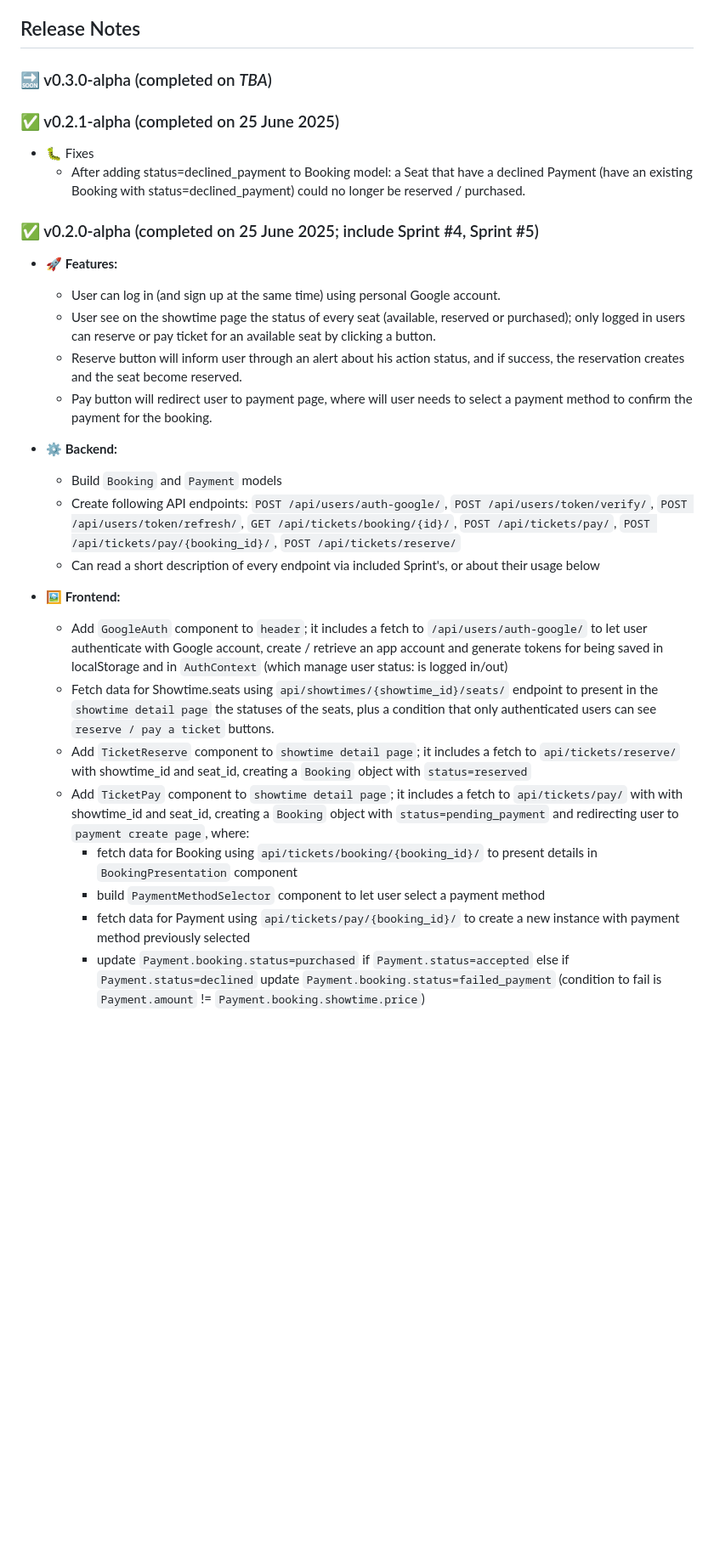
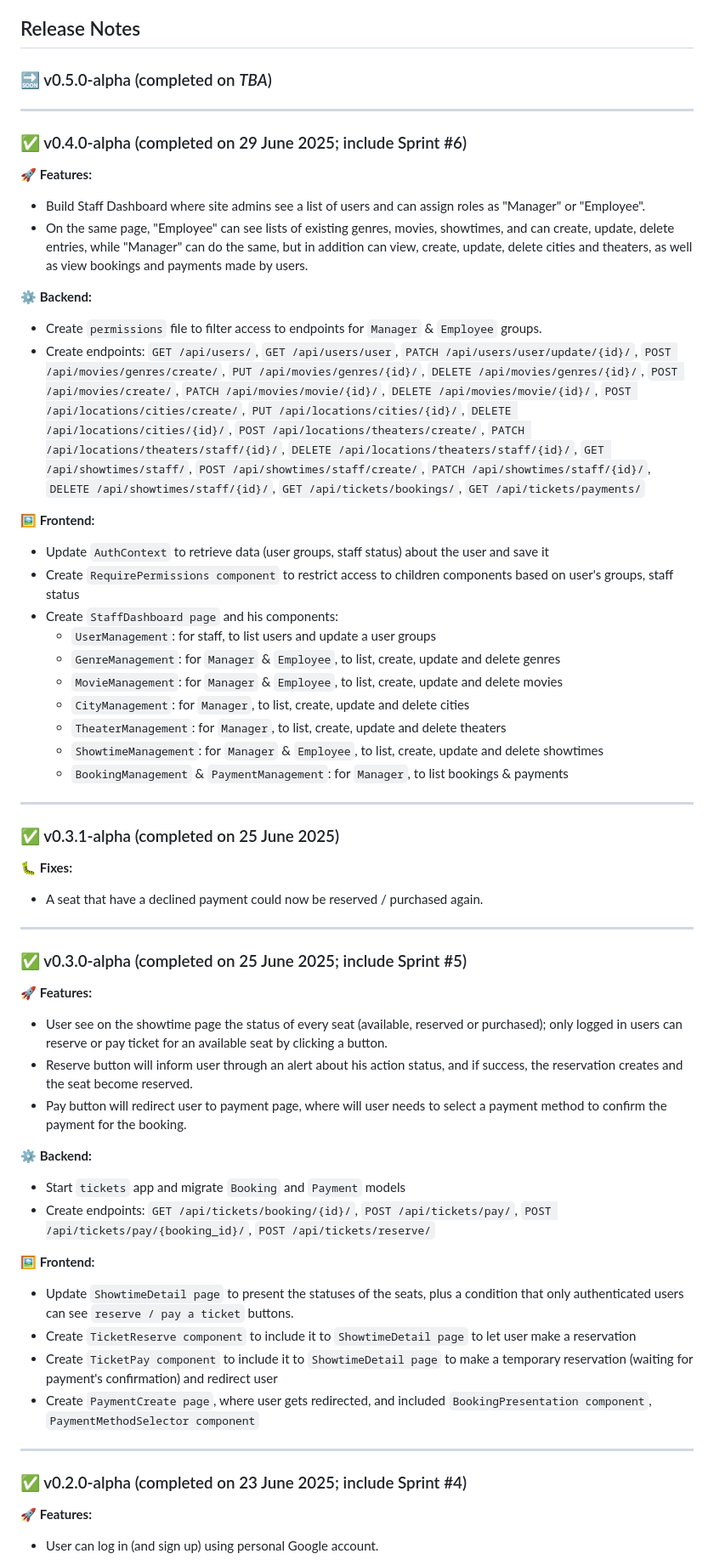
Before and after one commit to vladutcretu/SweetCinema, a Markdown page: NOTES.md, the part around one of its changes. Shown at 85% size. Drawn GitHub-style; blank space fills up the shorter version.

Commit message:
Update NOTES

```diff
--- a/NOTES.md
+++ b/NOTES.md
@@ -9,31 +9,50 @@ This document tracks versioned release notes (features, fixes, refactors, etc.)
 
 ## Release Notes
 
-### 🔜 v0.3.0-alpha (completed on <i>TBA</i>)
+### 🔜 v0.5.0-alpha (completed on <i>TBA</i>)
+---
+### ✅ v0.4.0-alpha (completed on 29 June 2025; include Sprint #6)
+🚀 <b>Features:</b>
+- Build Staff Dashboard where site admins see a list of users and can assign roles as "Manager" or "Employee".
+- On the same page, "Employee" can see lists of existing genres, movies, showtimes, and can create, update, delete entries, while "Manager" can do the same, but in addition can view, create, update, delete cities and theaters, as well as view bookings and payments made by users.
 
-### ✅ v0.2.1-alpha (completed on 25 June 2025)
-- 🐛 Fixes
-    - After adding status=declined_payment to Booking model: a Seat that have a declined Payment (have an existing Booking with status=declined_payment) could no longer be reserved / purchased.
+⚙️ <b>Backend:</b>
+- Create `permissions` file to filter access to endpoints for `Manager` & `Employee` groups.
+- Create endpoints: `GET /api/users/`, `GET /api/users/user`, `PATCH /api/users/user/update/{id}/`, `POST /api/movies/genres/create/`, `PUT /api/movies/genres/{id}/`, `DELETE /api/movies/genres/{id}/`, `POST /api/movies/create/`, `PATCH /api/movies/movie/{id}/`, `DELETE /api/movies/movie/{id}/`, `POST /api/locations/cities/create/`, `PUT /api/locations/cities/{id}/`, `DELETE /api/locations/cities/{id}/`, `POST /api/locations/theaters/create/`, `PATCH /api/locations/theaters/staff/{id}/`, `DELETE /api/locations/theaters/staff/{id}/`, `GET /api/showtimes/staff/`, `POST /api/showtimes/staff/create/`, `PATCH /api/showtimes/staff/{id}/`, `DELETE /api/showtimes/staff/{id}/`, `GET /api/tickets/bookings/`, `GET /api/tickets/payments/`
 
-### ✅ v0.2.0-alpha (completed on 25 June 2025; include Sprint #4, Sprint #5)
-- 🚀 <b>Features:</b>
-    - User can log in (and sign up at the same time) using personal Google account.
-    - User see on the showtime page the status of every seat (available, reserved or purchased); only logged in users can reserve or pay ticket for an available seat by clicking a button.
-    - Reserve button will inform user through an alert about his action status, and if success, the reservation creates and the seat become reserved.
-    - Pay button will redirect user to payment page, where will user needs to select a payment method to confirm the payment for the booking.
+🖼️ <b>Frontend:</b>
+- Update `AuthContext` to retrieve data (user groups, staff status) about the user and save it
+- Create `RequirePermissions component` to restrict access to children components based on user's groups, staff status
+- Create `StaffDashboard page` and his components:
+    - `UserManagement`: for staff, to list users and update a user groups
+    - `GenreManagement`: for `Manager` & `Employee`, to list, create, update and delete genres
+    - `MovieManagement`: for `Manager` & `Employee`, to list, create, update and delete movies
+    - `CityManagement`: for `Manager`, to list, create, update and delete cities
+    - `TheaterManagement`: for `Manager`, to list, create, update and delete theaters
+    - `ShowtimeManagement`: for `Manager` & `Employee`, to list, create, update and delete showtimes
+    - `BookingManagement` & `PaymentManagement`: for `Manager`, to list bookings & payments
+---
+### ✅ v0.3.1-alpha (completed on 25 June 2025)
+🐛 <b>Fixes:</b>
+- A seat that have a declined payment could now be reserved / purchased again.
+---
+### ✅ v0.3.0-alpha (completed on 25 June 2025; include Sprint #5)
+🚀 <b>Features:</b>
+- User see on the showtime page the status of every seat (available, reserved or purchased); only logged in users can reserve or pay ticket for an available seat by clicking a button.
+- Reserve button will inform user through an alert about his action status, and if success, the reservation creates and the seat become reserved.
+- Pay button will redirect user to payment page, where will user needs to select a payment method to confirm the payment for the booking.
 
-- ⚙️ <b>Backend:</b>
-    - Build `Booking` and `Payment` models
-    - Create following API endpoints: `POST /api/users/auth-google/`, `POST /api/users/token/verify/`, `POST /api/users/token/refresh/`, `GET /api/tickets/booking/{id}/`, `POST /api/tickets/pay/`, `POST /api/tickets/pay/{booking_id}/`, `POST /api/tickets/reserve/`
-    - Can read a short description of every endpoint via included Sprint's, or about their usage below
+⚙️ <b>Backend:</b>
+- Start `tickets` app and migrate `Booking` and `Payment` models
+- Create endpoints: `GET /api/tickets/booking/{id}/`, `POST /api/tickets/pay/`, `POST /api/tickets/pay/{booking_id}/`, `POST /api/tickets/reserve/`
 
-- 🖼️ <b>Frontend:</b>
-    - Add `GoogleAuth` component to `header`; it includes a fetch to `/api/users/auth-google/` to let user authenticate with Google account, create / retrieve an app account and generate tokens for being saved in localStorage and in `AuthContext` (which manage user status: is logged in/out)
-    - Fetch data for Showtime.seats using `api/showtimes/{showtime_id}/seats/` endpoint to present in the `showtime detail page` the statuses of the seats, plus a condition that only authenticated users can see `reserve / pay a ticket` buttons.
-    - Add `TicketReserve` component to `showtime detail page`; it includes a fetch to `api/tickets/reserve/` with showtime_id and seat_id, creating a `Booking` object with `status=reserved`
-    - Add `TicketPay` component to `showtime detail page`; it includes a fetch to `api/tickets/pay/` with with showtime_id and seat_id, creating a `Booking` object with `status=pending_payment` and redirecting user to `payment create page`, where:
-        - fetch data for Booking using `api/tickets/booking/{booking_id}/` to present details in `BookingPresentation` component
-        - build `PaymentMethodSelector` component to let user select a payment method
-        - fetch data for Payment using `api/tickets/pay/{booking_id}/` to create a new instance with payment method previously selected
-        - update `Payment.booking.status=purchased` if `Payment.status=accepted` else if `Payment.status=declined` update `Payment.booking.status=failed_payment` (condition to fail is `Payment.amount` != `Payment.booking.showtime.price`)
+🖼️ <b>Frontend:</b>
+- Update `ShowtimeDetail page` to present the statuses of the seats, plus a condition that only authenticated users can see `reserve / pay a ticket` buttons.
+- Create `TicketReserve component` to include it to `ShowtimeDetail page` to let user make a reservation
+- Create `TicketPay component` to include it to `ShowtimeDetail page` to make a temporary reservation (waiting for payment's confirmation) and redirect user
+- Create `PaymentCreate page`, where user gets redirected, and included `BookingPresentation component`, `PaymentMethodSelector component`
+---
+### ✅ v0.2.0-alpha (completed on 23 June 2025; include Sprint #4)
+🚀 <b>Features:</b>
+- User can log in (and sign up) using personal Google account.
 
```
Also changed, not shown: other parts of NOTES.md (+62 -58 lines).
